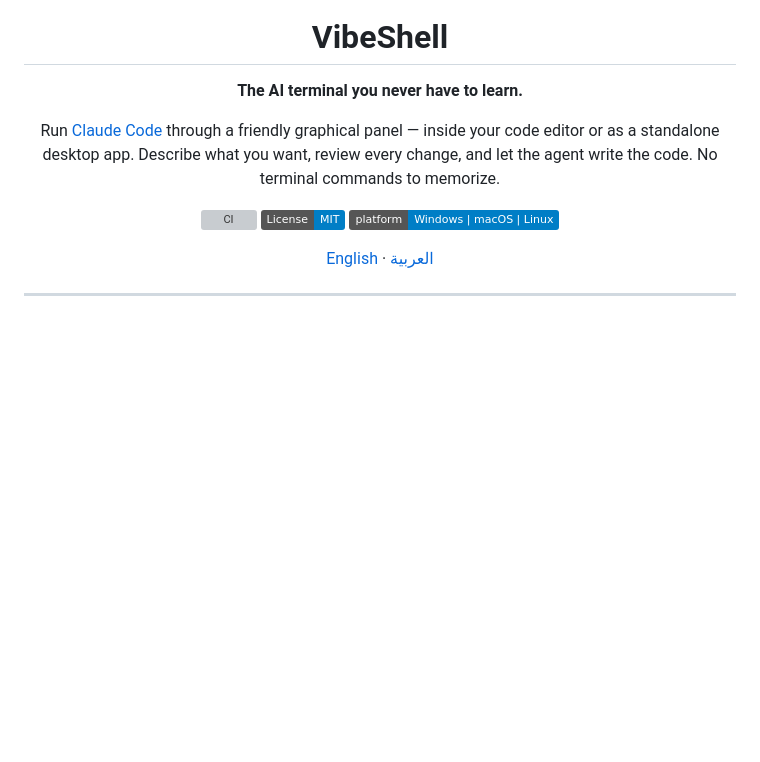
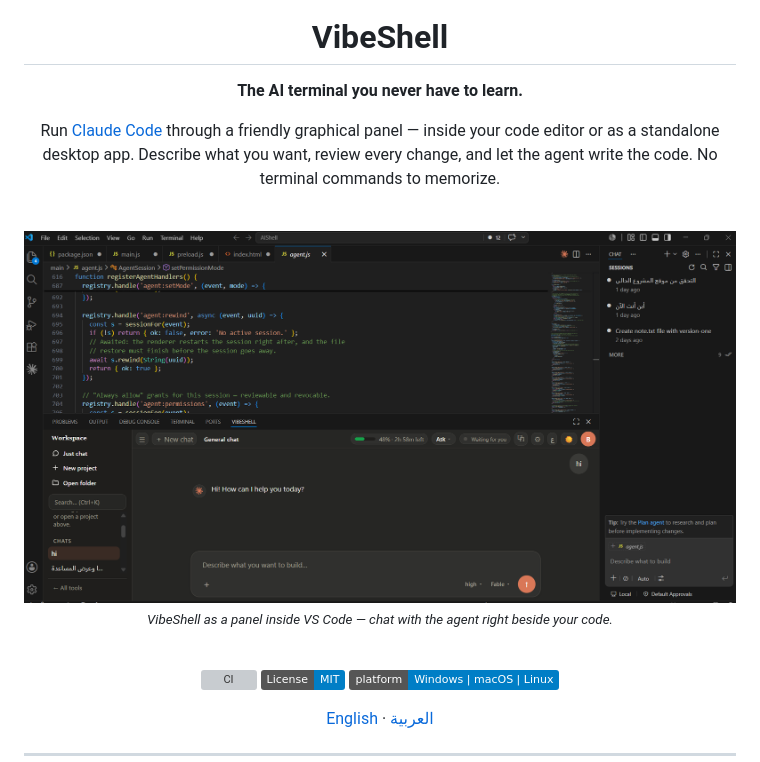
Before and after one commit to bassamjabar/vibeshell, a Markdown page: README.md, the part around the change. Drawn GitHub-style; pictures changed too: assets/vscode-panel.png (added); badges without logos; blank space fills up the shorter version; grey boxes are pictures that could not be loaded.

Commit message:
docs: add hero screenshot of VibeShell inside VS Code
Shows the tool running as a bottom panel next to the editor — the core
'lives in your editor' differentiator — at the top of the README.

Co-Authored-By: Claude Opus 4.8 <noreply@anthropic.com>

```diff
--- a/README.md
+++ b/README.md
@@ -7,6 +7,14 @@
 **The AI terminal you never have to learn.**
 
 Run [Claude Code](https://www.anthropic.com/claude-code) through a friendly graphical panel — inside your code editor or as a standalone desktop app. Describe what you want, review every change, and let the agent write the code. No terminal commands to memorize.
+
+<br/>
+
+<img src="assets/vscode-panel.png" width="860" alt="VibeShell running as a bottom panel inside VS Code, next to the code editor" />
+
+<sub>*VibeShell as a panel inside VS Code — chat with the agent right beside your code.*</sub>
+
+<br/>
 
 [![CI](https://github.com/bassamjabar/vibeshell/actions/workflows/ci.yml/badge.svg)](https://github.com/bassamjabar/vibeshell/actions/workflows/ci.yml)
 [![License: MIT](https://img.shields.io/badge/License-MIT-blue.svg)](LICENSE)
```
